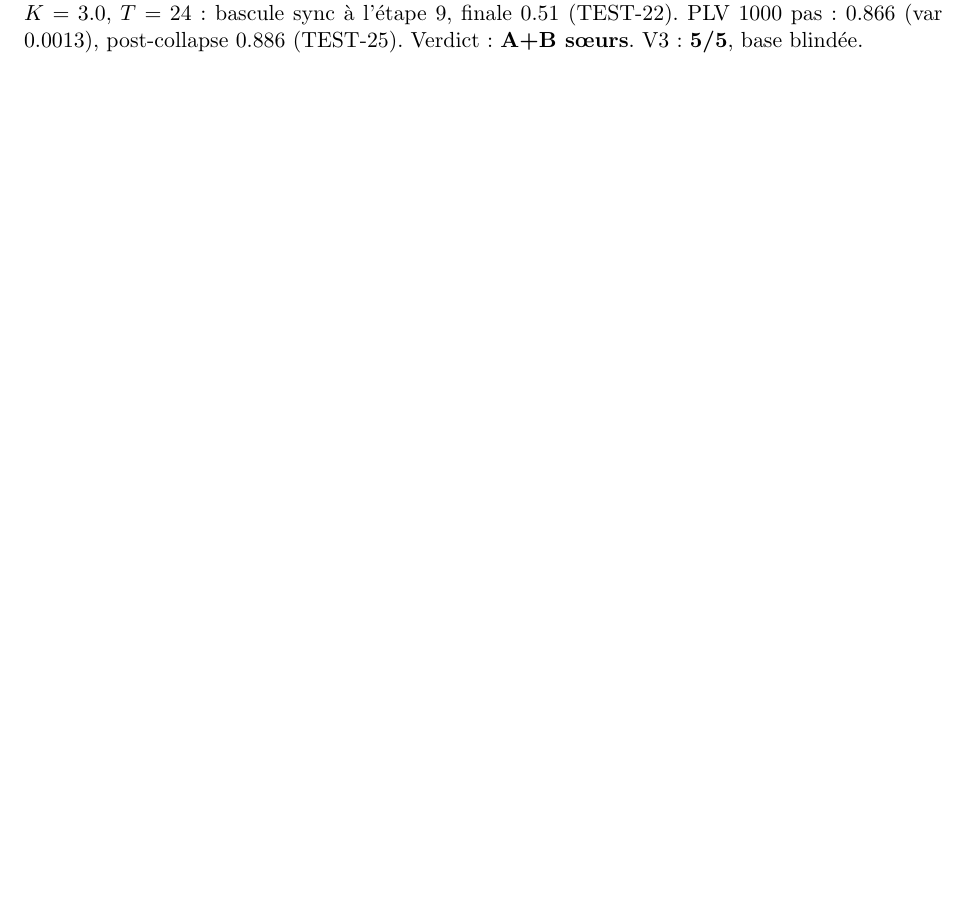
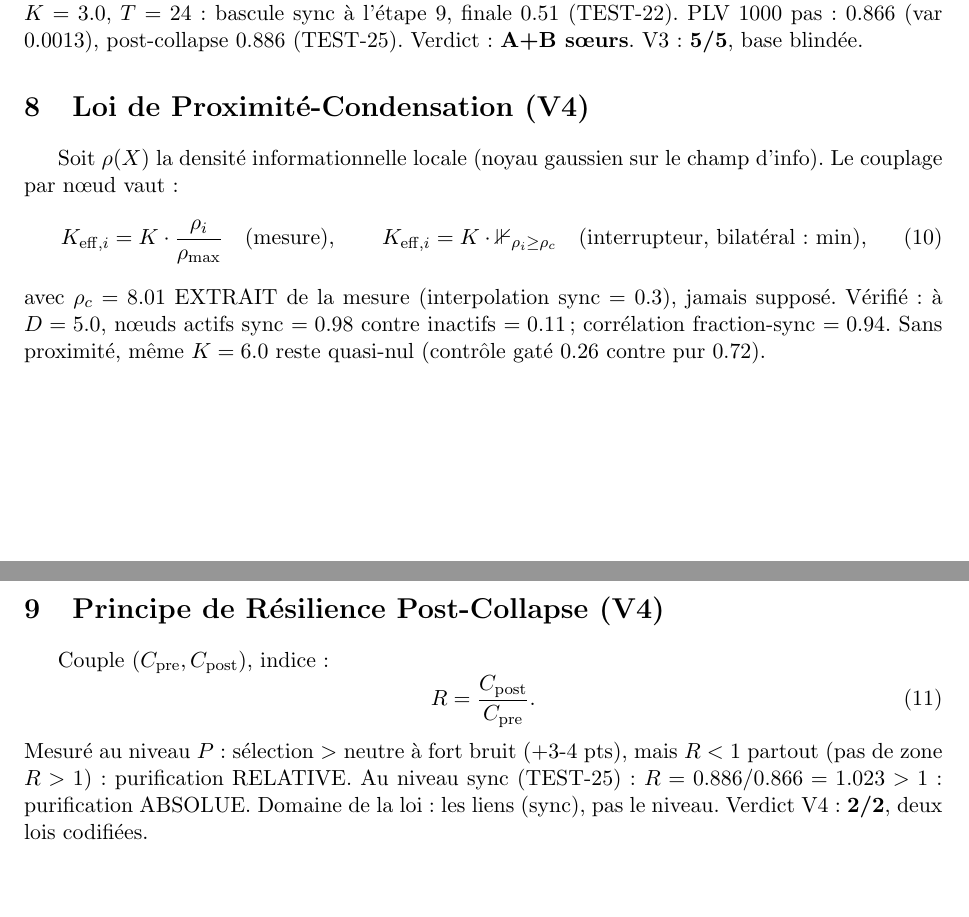
Before and after one commit to jonathansearch/ratiss-focal, a LaTeX document (FORMALISATION.tex): part of page 2 of 2 before the commit and two parts of pages 2 and 3 of 3 after it, the two joined at a grey line, cut so that both start at the same text, the shorter picture padded with empty space. Compiled offline with pdfLaTeX.

Commit message:
V4 deux lois 2/2 (FORMALISATION.tex)

```diff
--- a/FORMALISATION.tex
+++ b/FORMALISATION.tex
@@ -96,4 +96,28 @@ Lissage restreint (masque $m_i = \mathbb{1}_{i \geq N_{\mathrm{fond}}}$) :
 Kuramoto $K = 3.0$, $T = 24$ : bascule sync à l'étape 9, finale $0.51$ (TEST-22).
 PLV 1000 pas : $0.866$ (var $0.0013$), post-collapse $0.886$ (TEST-25).
 Verdict : \textbf{A+B sœurs}. V3 : \textbf{5/5}, base blindée.
+
+\section{Loi de Proximité-Condensation (V4)}
+Soit $\rho(X)$ la densité informationnelle locale (noyau gaussien sur le
+champ d'info). Le couplage par nœud vaut : % TEST-27
+\begin{equation}
+K_{\mathrm{eff},i} = K \cdot \frac{\rho_i}{\rho_{\max}} \quad \text{(mesure)},
+\qquad K_{\mathrm{eff},i} = K \cdot \mathbb{1}_{\rho_i \geq \rho_c}
+\quad \text{(interrupteur, bilatéral : $\min$)},
+\end{equation}
+avec $\rho_c = 8.01$ EXTRAIT de la mesure (interpolation sync $= 0.3$),
+jamais supposé. Vérifié : à $D = 5.0$, nœuds actifs sync $= 0.98$ contre
+inactifs $= 0.11$ ; corrélation fraction-sync $= 0.94$. Sans proximité,
+même $K = 6.0$ reste quasi-nul (contrôle gaté $0.26$ contre pur $0.72$).
+
+\section{Principe de Résilience Post-Collapse (V4)}
+Couple $(C_{\mathrm{pre}}, C_{\mathrm{post}})$, indice : % TEST-28
+\begin{equation}
+R = \frac{C_{\mathrm{post}}}{C_{\mathrm{pre}}}.
+\end{equation}
+Mesuré au niveau $P$ : sélection $>$ neutre à fort bruit ($+3$-$4$ pts),
+mais $R < 1$ partout (pas de zone $R > 1$) : purification RELATIVE.
+Au niveau sync (TEST-25) : $R = 0.886/0.866 = 1.023 > 1$ : purification
+ABSOLUE. Domaine de la loi : les liens (sync), pas le niveau.
+Verdict V4 : \textbf{2/2}, deux lois codifiées.
 \end{document}
```
